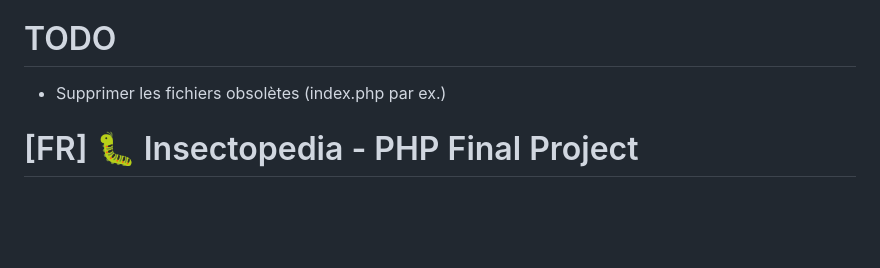
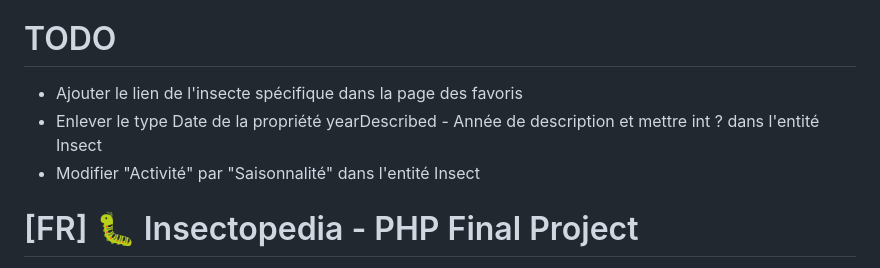
Before and after one commit to belynnn/I3_WAD_PHP__final_project_insectopedia, a Markdown page: README.md, the part around the change. Drawn GitHub-style; blank space fills up the shorter version.

```diff
--- a/README.md
+++ b/README.md
@@ -1,6 +1,8 @@
 English below
 # TODO
-- Supprimer les fichiers obsolètes (index.php par ex.)
+- Ajouter le lien de l'insecte spécifique dans la page des favoris
+- Enlever le type Date de la propriété yearDescribed - Année de description et mettre int ? dans l'entité Insect
+- Modifier "Activité" par "Saisonnalité" dans l'entité Insect
 
 # [FR] 🐛 Insectopedia - PHP Final Project
 Repo contenant l'élaboration du projet final du cours de PHP, de la formation Web Application Develope, organisée par le centre de formation Interface3, à Bruxelles.
```
